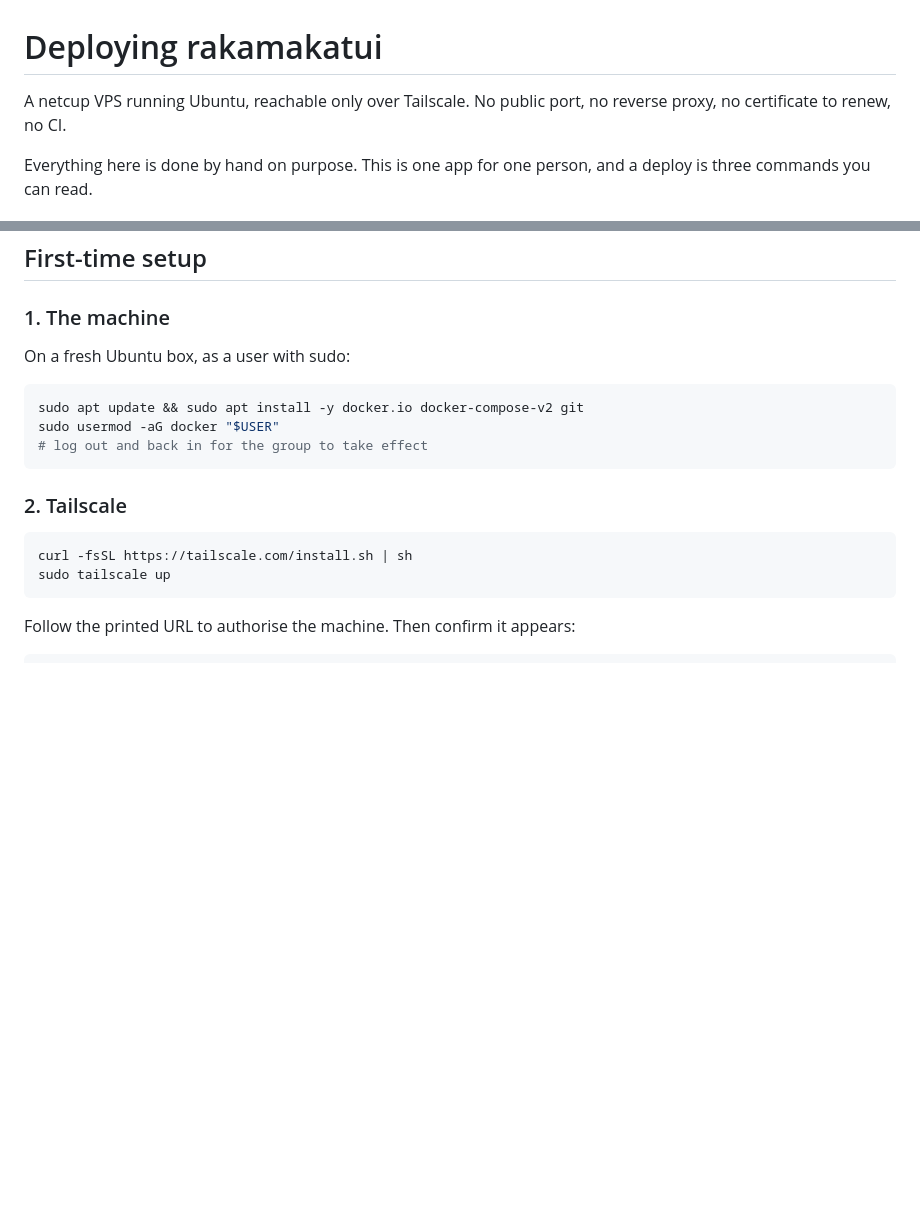
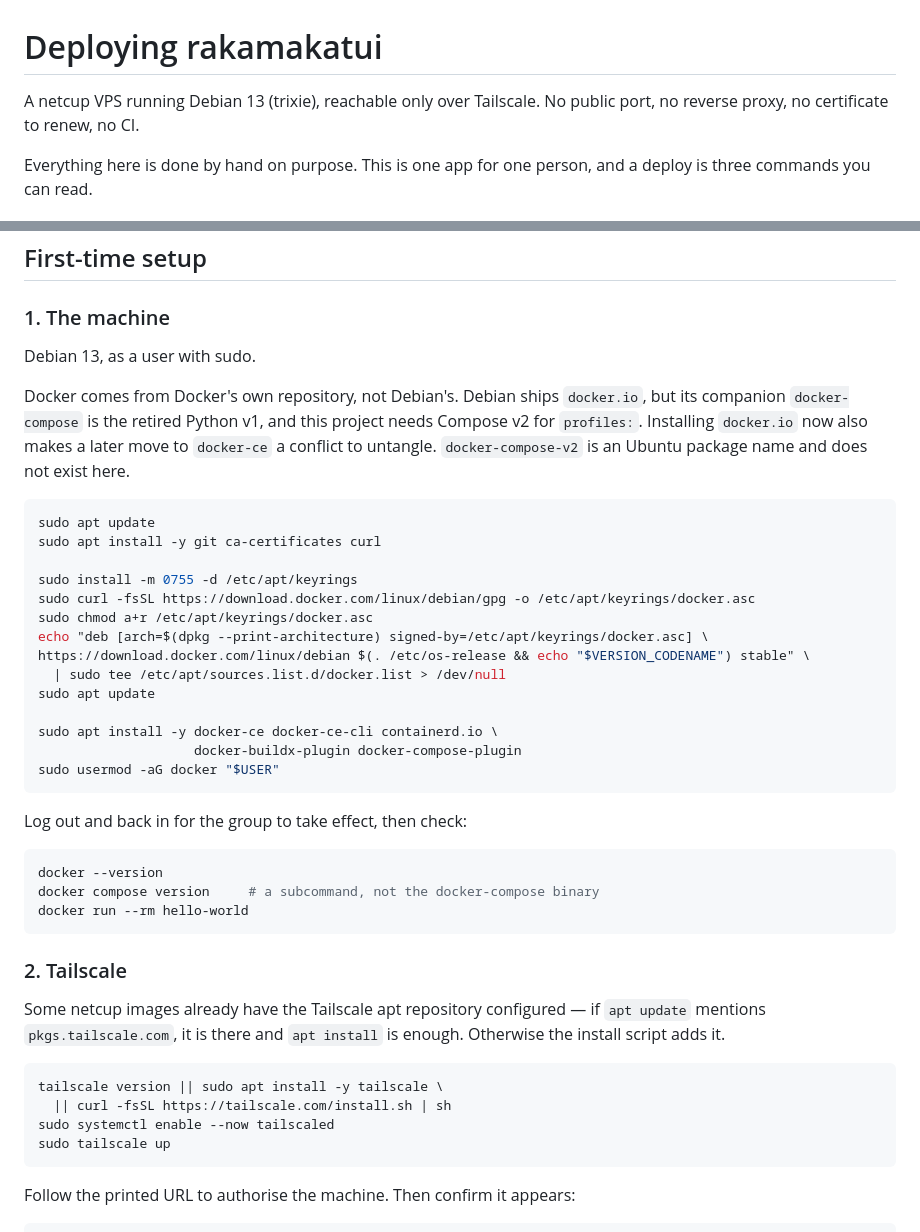
Before and after one commit to ailuropus/recipe-book, a Markdown page: DEPLOY.md, 2 parts joined by grey strips. GitHub-like rendering; blank space fills up the shorter version.

Commit message:
docs(deploy): correct the OS and the Docker install
The server is Debian 13, not Ubuntu, and docker-compose-v2 is an Ubuntu package
name that does not exist there. Docker now comes from Docker's own repository.

Not Debian's docker.io: its companion docker-compose is the retired Python v1
and this project needs Compose v2 for `profiles:`, and installing docker.io
first turns a later move to docker-ce into a conflict.

Verified that download.docker.com publishes trixie builds of docker-ce,
docker-ce-cli, containerd.io, docker-buildx-plugin and docker-compose-plugin
before writing the instruction down.

Tailscale's repo is already configured on some netcup images, so the step now
handles both cases instead of assuming the install script is needed.

````diff
--- a/DEPLOY.md
+++ b/DEPLOY.md
@@ -1,7 +1,7 @@
 # Deploying rakamakatui
 
-A netcup VPS running Ubuntu, reachable only over Tailscale. No public port, no
-reverse proxy, no certificate to renew, no CI.
+A netcup VPS running Debian 13 (trixie), reachable only over Tailscale. No
+public port, no reverse proxy, no certificate to renew, no CI.
 
 Everything here is done by hand on purpose. This is one app for one person, and
 a deploy is three commands you can read.
@@ -35,18 +35,49 @@ version would.
 
 ### 1. The machine
 
-On a fresh Ubuntu box, as a user with sudo:
+Debian 13, as a user with sudo.
+
+Docker comes from Docker's own repository, not Debian's. Debian ships
+`docker.io`, but its companion `docker-compose` is the retired Python v1, and
+this project needs Compose v2 for `profiles:`. Installing `docker.io` now also
+makes a later move to `docker-ce` a conflict to untangle. `docker-compose-v2`
+is an Ubuntu package name and does not exist here.
 
 ```sh
-sudo apt update && sudo apt install -y docker.io docker-compose-v2 git
+sudo apt update
+sudo apt install -y git ca-certificates curl
+
+sudo install -m 0755 -d /etc/apt/keyrings
+sudo curl -fsSL https://download.docker.com/linux/debian/gpg -o /etc/apt/keyrings/docker.asc
+sudo chmod a+r /etc/apt/keyrings/docker.asc
+echo "deb [arch=$(dpkg --print-architecture) signed-by=/etc/apt/keyrings/docker.asc] \
+https://download.docker.com/linux/debian $(. /etc/os-release && echo "$VERSION_CODENAME") stable" \
+  | sudo tee /etc/apt/sources.list.d/docker.list > /dev/null
+sudo apt update
+
+sudo apt install -y docker-ce docker-ce-cli containerd.io \
+                    docker-buildx-plugin docker-compose-plugin
 sudo usermod -aG docker "$USER"
-# log out and back in for the group to take effect
+```
+
+Log out and back in for the group to take effect, then check:
+
+```sh
+docker --version
+docker compose version     # a subcommand, not the docker-compose binary
+docker run --rm hello-world
 ```
 
 ### 2. Tailscale
 
+Some netcup images already have the Tailscale apt repository configured — if
+`apt update` mentions `pkgs.tailscale.com`, it is there and `apt install` is
+enough. Otherwise the install script adds it.
+
 ```sh
-curl -fsSL https://tailscale.com/install.sh | sh
+tailscale version || sudo apt install -y tailscale \
+  || curl -fsSL https://tailscale.com/install.sh | sh
+sudo systemctl enable --now tailscaled
 sudo tailscale up
 ```
 
````
